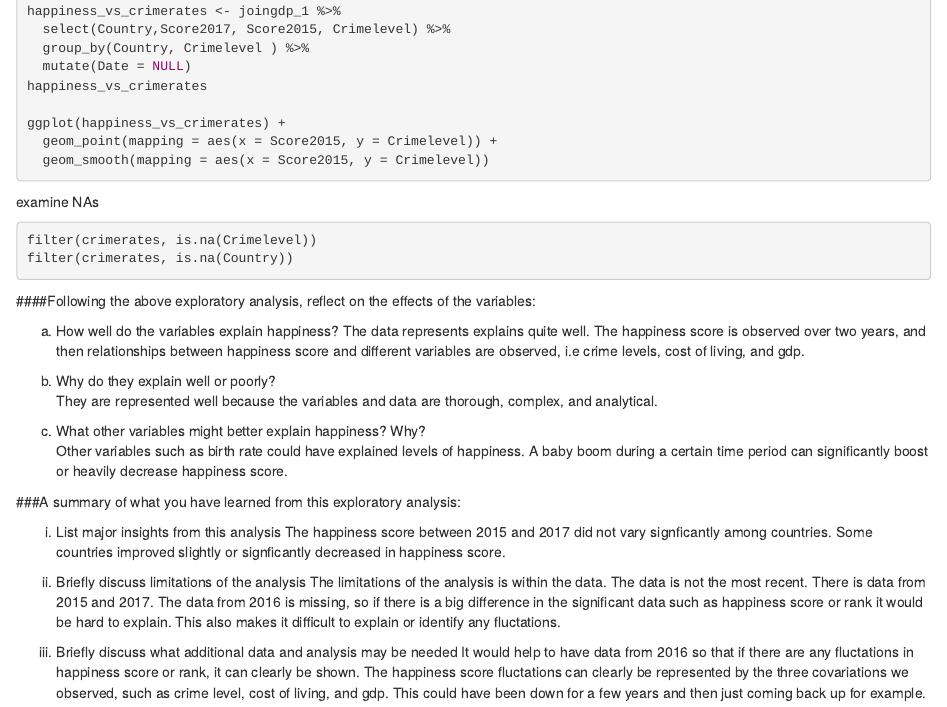
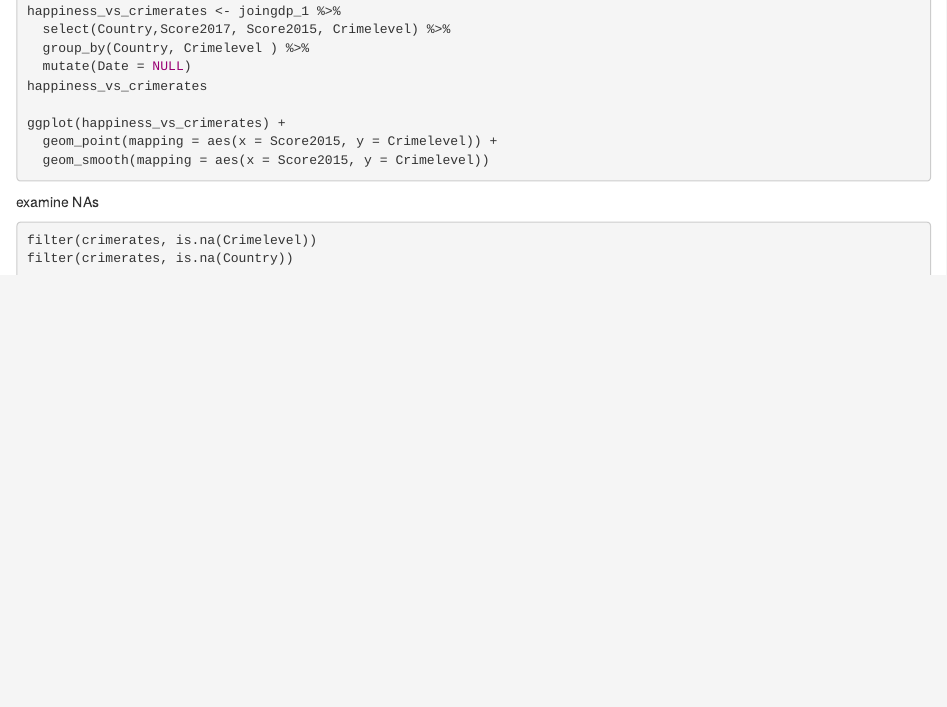
Before and after one commit to sofiasikandar1/portfolio, an R Markdown document (Data Clean-up.Rmd): the page in a window 1100 px wide, from 4320 px down. Rendered offline with R 4.5, knitr and Pandoc, with nearby package versions; the code chunks are not run, so their results and figures are left out; drawn as R Markdown's standard HTML page in place of the format the file asks for.

Commit message:
Update and rename assignment3.Rmd to Data Clean-up.Rmd

````diff
--- a/assignment3.Rmd
+++ b/Data Clean-up.Rmd
@@ -314,28 +314,3 @@ examine NAs
 filter(crimerates, is.na(Crimelevel))
 filter(crimerates, is.na(Country))
 ```
-
-
-####Following the above exploratory analysis, reflect on the effects of the variables:
-
-a.	How well do the variables explain happiness?
-The data represents explains quite well. The happiness score is observed over two years, and then relationships between happiness score and different variables are observed, i.e crime levels, cost of living, and gdp.
-
-b.	Why do they explain well or poorly?
-They are represented well because the variables and data are thorough, complex, and analytical.
-
-c.	What other variables might better explain happiness? Why?
-Other variables such as birth rate could have explained levels of happiness. A baby boom during a certain time period can significantly boost or heavily decrease happiness score.
-
-###A summary of what you have learned from this exploratory analysis:
-
-(i)	List major insights from this analysis
-The happiness score between 2015 and 2017 did not vary signficantly among countries.
-Some countries improved slightly or signficantly decreased in happiness score.
-
-
-(ii) Briefly discuss limitations of the analysis
-The limitations of the analysis is within the data. The data is not the most recent. There is data from 2015 and 2017. The data from 2016 is missing, so if there is a big difference in the significant data such as happiness score or rank it would be hard to explain. This also makes it difficult to explain or identify any fluctations.
-
-(iii)	Briefly discuss what additional data and analysis may be needed
-It would help to have data from 2016 so that if there are any fluctations in happiness score or rank, it can clearly be shown. The happiness score fluctations can clearly be represented by the three covariations we observed, such as crime level, cost of living, and gdp. This could have been down for a few years and then just coming back up for example.
````
